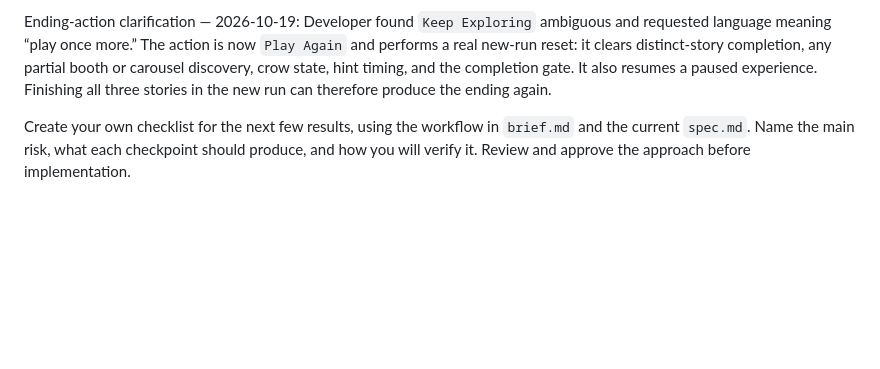
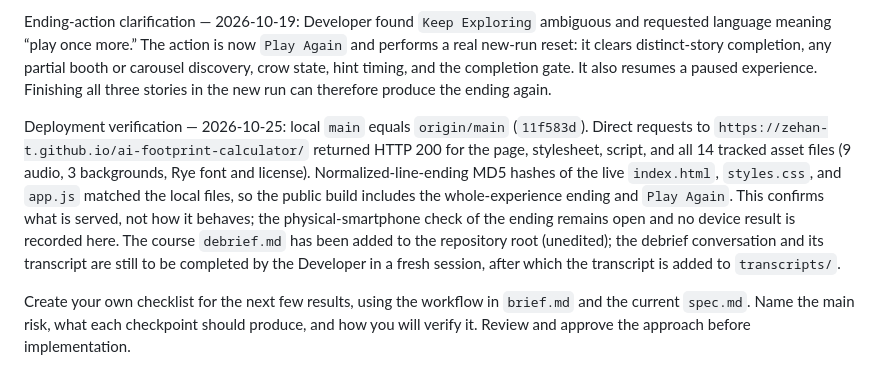
Before and after one commit to zehan-T/ai-footprint-calculator, a Markdown page: plan.md, the part around the change. GitHub-like rendering; blank space fills up the shorter version.

Commit message:
Record deployment verification and add course debrief
Co-Authored-By: Claude Sonnet 5.5 <noreply@anthropic.com>

```diff
--- a/plan.md
+++ b/plan.md
@@ -115,6 +115,8 @@ Whole-experience ending verification — 2026-10-19: the existing local preview
 
 Ending-action clarification — 2026-10-19: Developer found `Keep Exploring` ambiguous and requested language meaning “play once more.” The action is now `Play Again` and performs a real new-run reset: it clears distinct-story completion, any partial booth or carousel discovery, crow state, hint timing, and the completion gate. It also resumes a paused experience. Finishing all three stories in the new run can therefore produce the ending again.
 
+Deployment verification — 2026-10-25: local `main` equals `origin/main` (`11f583d`). Direct requests to `https://zehan-t.github.io/ai-footprint-calculator/` returned HTTP 200 for the page, stylesheet, script, and all 14 tracked asset files (9 audio, 3 backgrounds, Rye font and license). Normalized-line-ending MD5 hashes of the live `index.html`, `styles.css`, and `app.js` matched the local files, so the public build includes the whole-experience ending and `Play Again`. This confirms what is served, not how it behaves; the physical-smartphone check of the ending remains open and no device result is recorded here. The course `debrief.md` has been added to the repository root (unedited); the debrief conversation and its transcript are still to be completed by the Developer in a fresh session, after which the transcript is added to `transcripts/`.
+
 Create your own checklist for the next few results, using the workflow in `brief.md` and the current `spec.md`. Name the main risk, what each checkpoint should produce, and how you will verify it. Review and approve the approach before implementation.
 
 Test each result before continuing, including related behavior that already works. Update priorities as evidence emerges and preserve meaningful working checkpoints in git. Before delivery, verify the deployed app against the brief and specification.
```
Also changed, not shown: debrief.md (added, +206 -0 lines).
